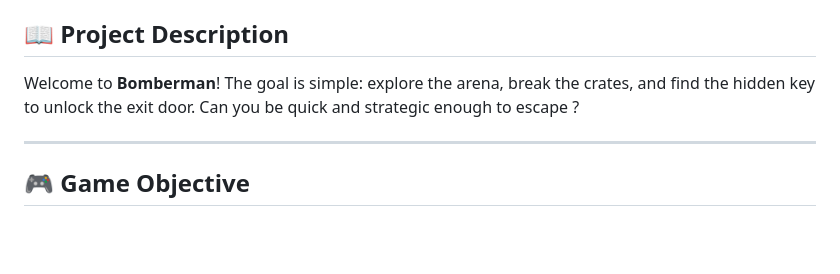
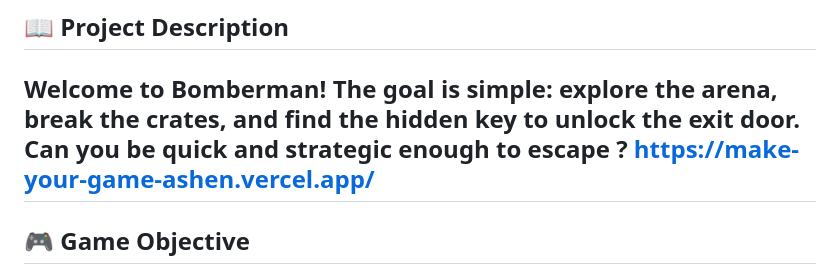
Before and after one commit to Lacquey7/Make-your-game, a Markdown page: README.md, the part around the change. Drawn GitHub-style; blank space fills up the shorter version.

```diff
--- a/README.md
+++ b/README.md
@@ -2,7 +2,7 @@
 
 ## 📖 **Project Description**
 Welcome to **Bomberman**! The goal is simple: explore the arena, break the crates, and find the hidden key to unlock the exit door. Can you be quick and strategic enough to escape ?
-
+https://make-your-game-ashen.vercel.app/
 ---
 
 ## 🎮 **Game Objective**
```
